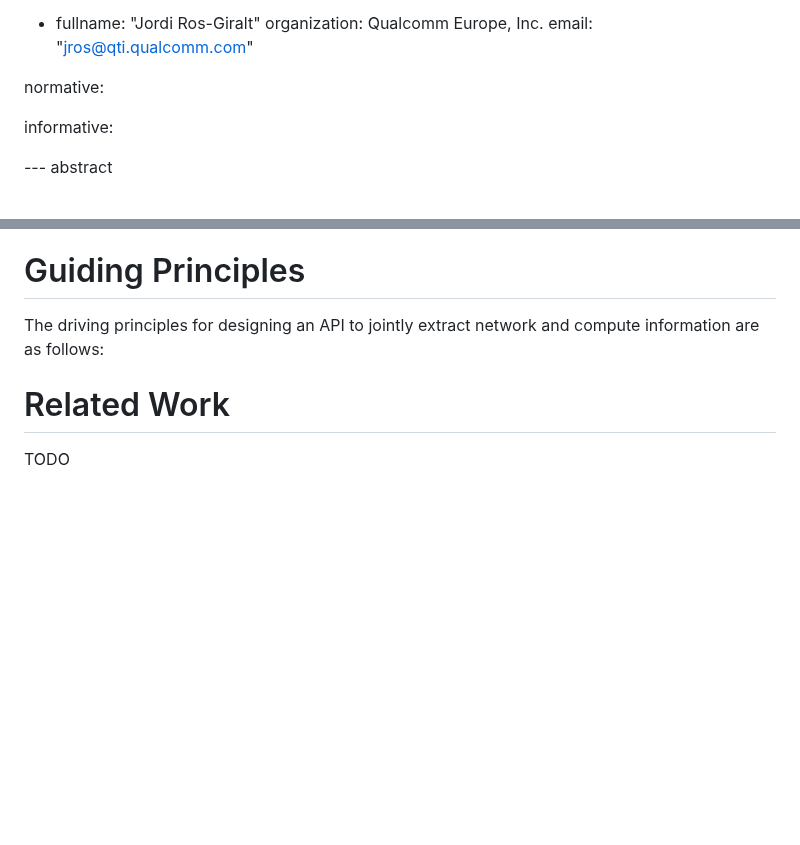
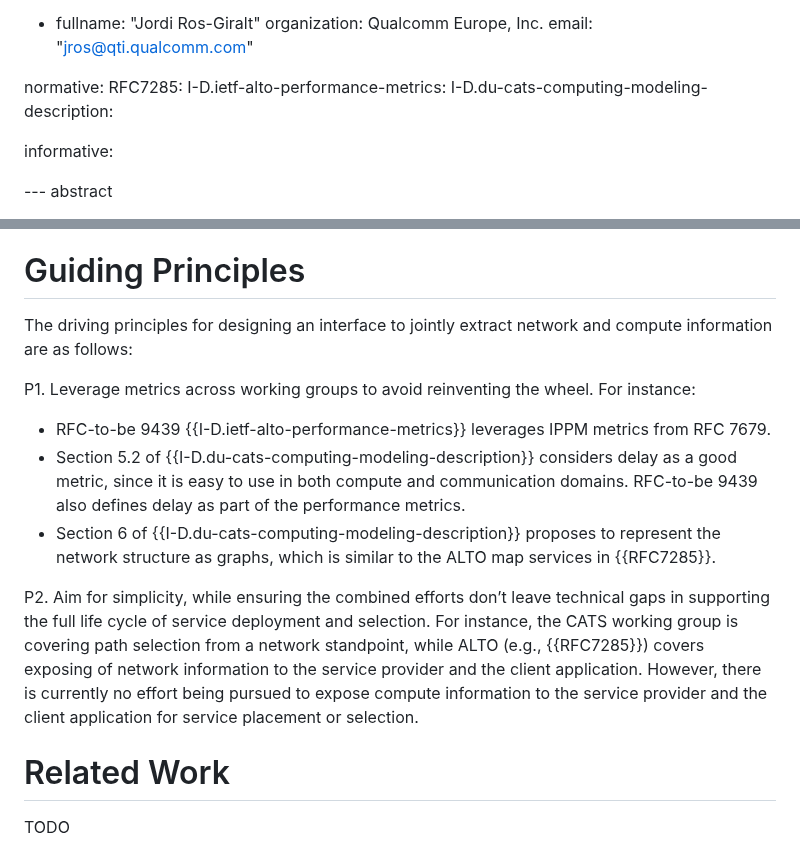
Before and after one commit to giralt/draft-xxx-operational-compute-metrics, a Markdown page: draft-xxx-operational-compute-metrics.md, 2 parts joined by grey strips. Drawn GitHub-style; blank space fills up the shorter version.

Commit message:
Guiding Principles section

```diff
--- a/draft-xxx-operational-compute-metrics.md
+++ b/draft-xxx-operational-compute-metrics.md
@@ -40,6 +40,9 @@ author:
     email: "jros@qti.qualcomm.com"
 
 normative:
+  RFC7285:
+  I-D.ietf-alto-performance-metrics:
+  I-D.du-cats-computing-modeling-description:
 
 informative:
 
@@ -160,10 +163,23 @@ provider) to query the available compute and communication resources from the sy
 
 #  Guiding Principles
 
-The driving principles for designing an API to jointly extract network and compute information are as follows:
+The driving principles for designing an interface to jointly extract network and compute information are as follows:
 
+P1. Leverage metrics across working groups to avoid reinventing the wheel. For instance:
 
+- RFC-to-be 9439 {{I-D.ietf-alto-performance-metrics}} leverages IPPM metrics from RFC 7679.
+- Section 5.2 of {{I-D.du-cats-computing-modeling-description}} considers delay as a good metric, since it is easy to use in both compute and communication domains. RFC-to-be 9439 also defines delay as part of the performance metrics.
+- Section 6 of {{I-D.du-cats-computing-modeling-description}} proposes to represent the network structure as graphs, which is similar to the ALTO map services in {{RFC7285}}.
 
+P2. Aim for simplicity, while ensuring the combined efforts
+don’t leave technical gaps in supporting the full life cycle
+of service deployment and selection. For instance, the CATS working
+group is covering path selection from a network standpoint, while
+ALTO (e.g., {{RFC7285}}) covers exposing of network information
+to the service provider and the client application. However,
+there is currently no effort being pursued to expose compute information
+to the service provider and the client application for
+service placement or selection.
 
 # Related Work
 
```
